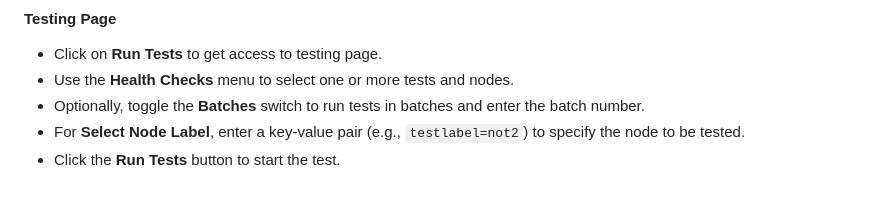
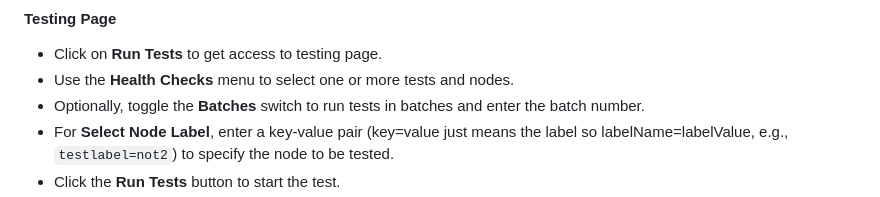
Before and after one commit to IBM/autopilot, a Markdown page: README.md, the part around one of its changes. Drawn GitHub-style.

```diff
--- a/README.md
+++ b/README.md
@@ -376,6 +380,6 @@ Once the application is running locally, you can access various pages as follows
 - Click on **Run Tests** to get access to testing page.
 - Use the **Health Checks** menu  to select one or more tests and nodes.
 - Optionally, toggle the **Batches** switch to run tests in batches and enter the batch number.
-- For **Select Node Label**, enter a key-value pair (e.g., `testlabel=not2`) to specify the node to be tested.
+- For **Select Node Label**, enter a key-value pair (key=value just means the label so labelName=labelValue, e.g., `testlabel=not2`) to specify the node to be tested.
 - Click the **Run Tests** button to start the test.
 - Test results will be displayed in real-time in the terminal output section.
```
Also changed, not shown: other parts of README.md (+5 -0 lines).
